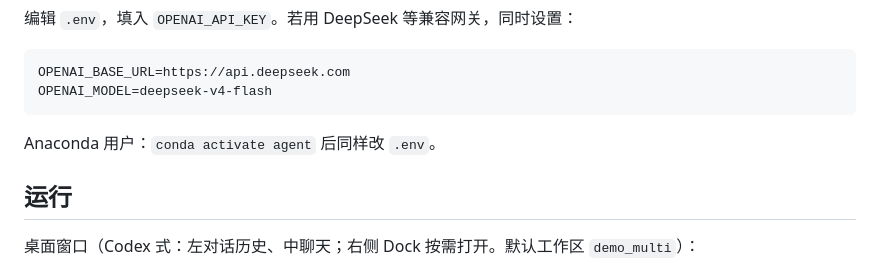
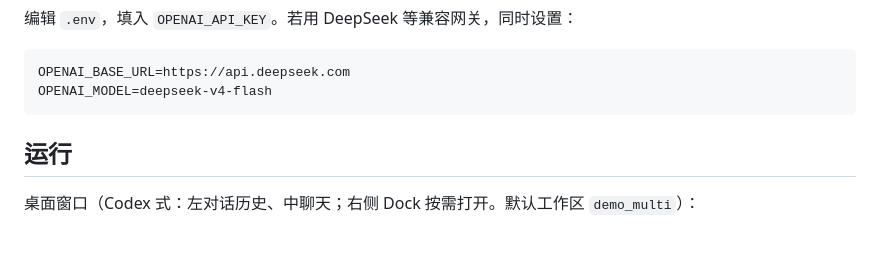
Before and after one commit to xianheyyh/own_coding_agent, a Markdown page: README.md, the part around the change. GitHub-like rendering; blank space fills up the shorter version.

Commit message:
Document setup with venv only.
Co-authored-by: Cursor <cursoragent@cursor.com>

````diff
--- a/README.md
+++ b/README.md
@@ -19,8 +19,6 @@ copy .env.example .env
 OPENAI_BASE_URL=https://api.deepseek.com
 OPENAI_MODEL=deepseek-v4-flash
 ```
-
-Anaconda 用户：`conda activate agent` 后同样改 `.env`。
 
 ## 运行
 
````
